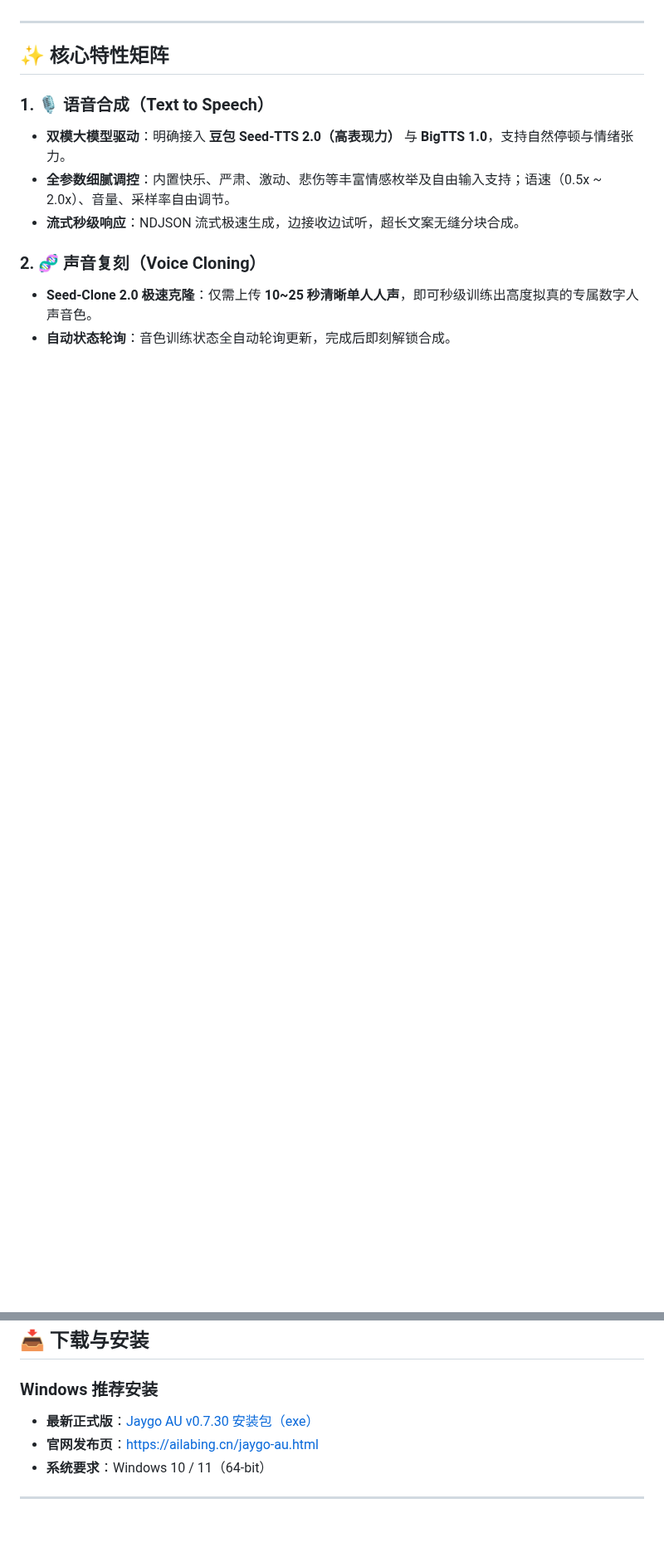
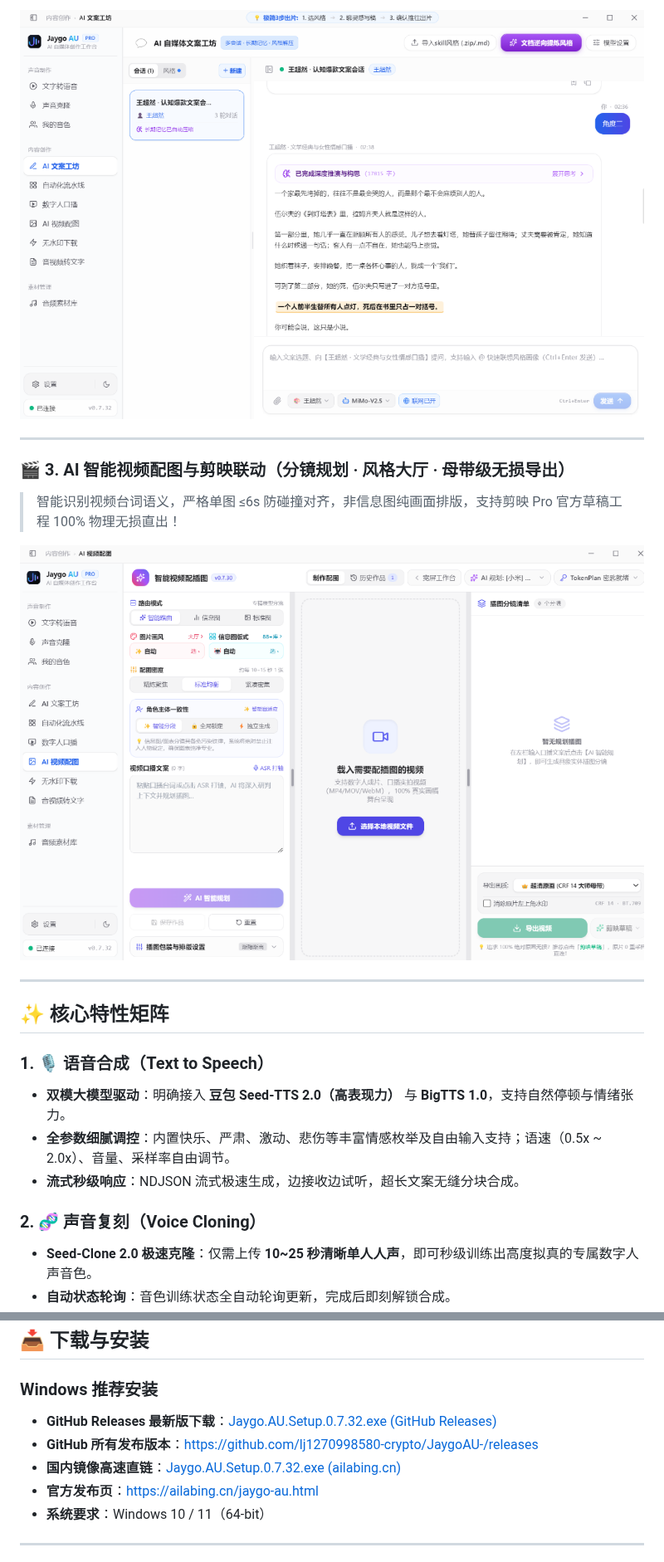
Before and after one commit to lj1270998580-crypto/JaygoAU-, a Markdown page: README.md, 2 parts joined by grey strips. Shown at 83% size. GitHub-like rendering; pictures changed too: docs/screenshots/02-ai-copywriting.png (added), docs/screenshots/03-video-illustrator.png (added); blank space fills up the shorter version.

Commit message:
docs: 完善 README 说明，增加文字转语音、文案工坊、视频配图真实界面截图并更新 v0.7.32 下载直链

```diff
--- a/README.md
+++ b/README.md
@@ -24,3 +40,11 @@
+![AI 自媒体文案工坊](docs/screenshots/02-ai-copywriting.png)
+
+---
+
+### 🎬 3. AI 智能视频配图与剪映联动（分镜规划 · 风格大厅 · 母带级无损导出）
+> 智能识别视频台词语义，严格单图 ≤6s 防碰撞对齐，非信息图纯画面排版，支持剪映 Pro 官方草稿工程 100% 物理无损直出！
+
+![智能视频配图工作台](docs/screenshots/03-video-illustrator.png)
 
 ---
 
@@ -106,8 +130,10 @@
 ## 📥 下载与安装
 
 ### Windows 推荐安装
-- **最新正式版**：[Jaygo AU v0.7.30 安装包（exe）](https://ailabing.cn/jaygo-au/updates/Jaygo.AU.Setup.0.7.30.exe)
-- **官网发布页**：[https://ailabing.cn/jaygo-au.html](https://ailabing.cn/jaygo-au.html)
+- **GitHub Releases 最新版下载**：[Jaygo.AU.Setup.0.7.32.exe (GitHub Releases)](https://github.com/lj1270998580-crypto/JaygoAU-/releases/download/v0.7.32/Jaygo.AU.Setup.0.7.32.exe)
+- **GitHub 所有发布版本**：[https://github.com/lj1270998580-crypto/JaygoAU-/releases](https://github.com/lj1270998580-crypto/JaygoAU-/releases)
+- **国内镜像高速直链**：[Jaygo.AU.Setup.0.7.32.exe (ailabing.cn)](https://ailabing.cn/jaygo-au/updates/Jaygo.AU.Setup.0.7.32.exe)
+- **官方发布页**：[https://ailabing.cn/jaygo-au.html](https://ailabing.cn/jaygo-au.html)
 - **系统要求**：Windows 10 / 11（64-bit）
 
 ---
```
Also changed, not shown: other parts of README.md (+17 -1 lines), docs/screenshots/01-voice-synthesis.png (added).
